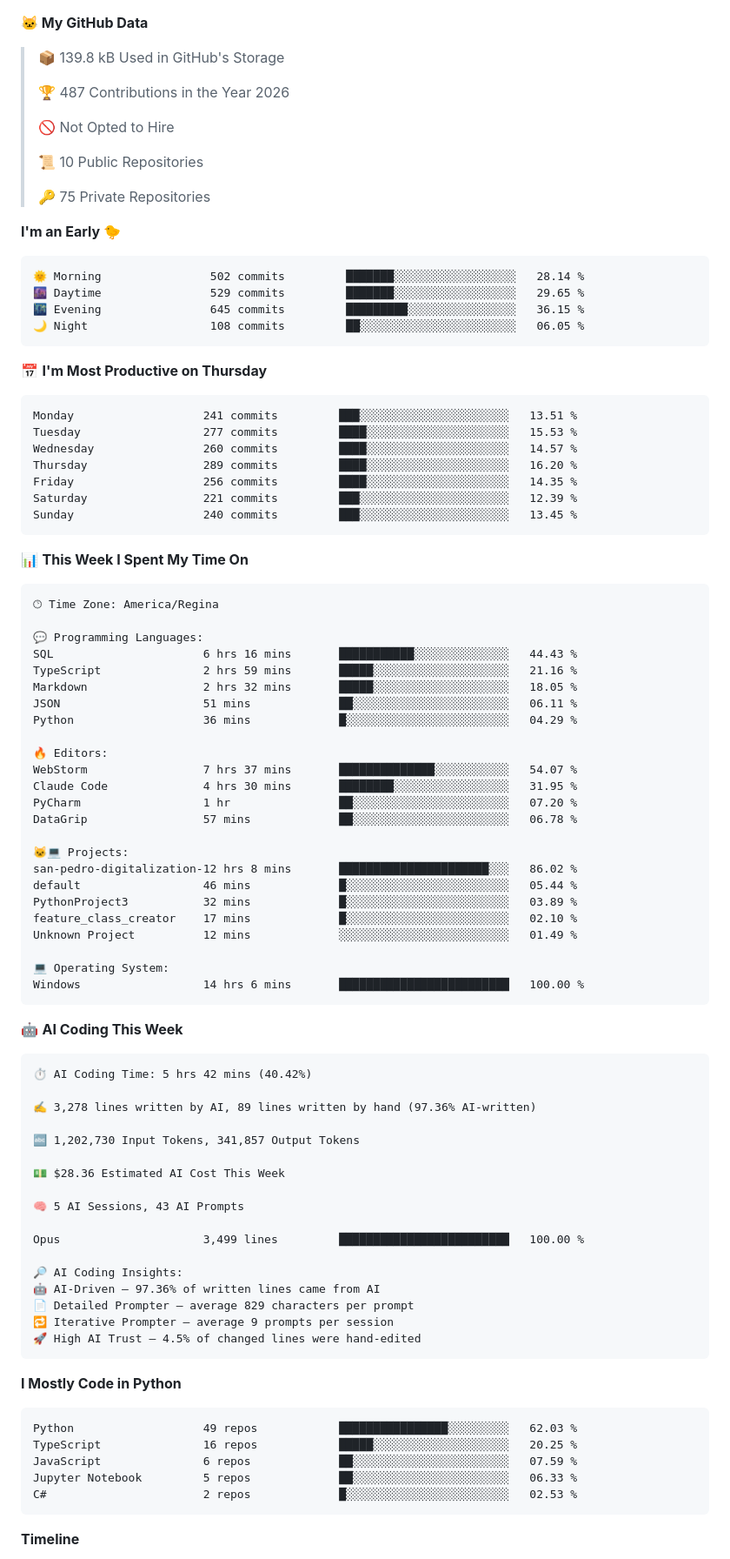
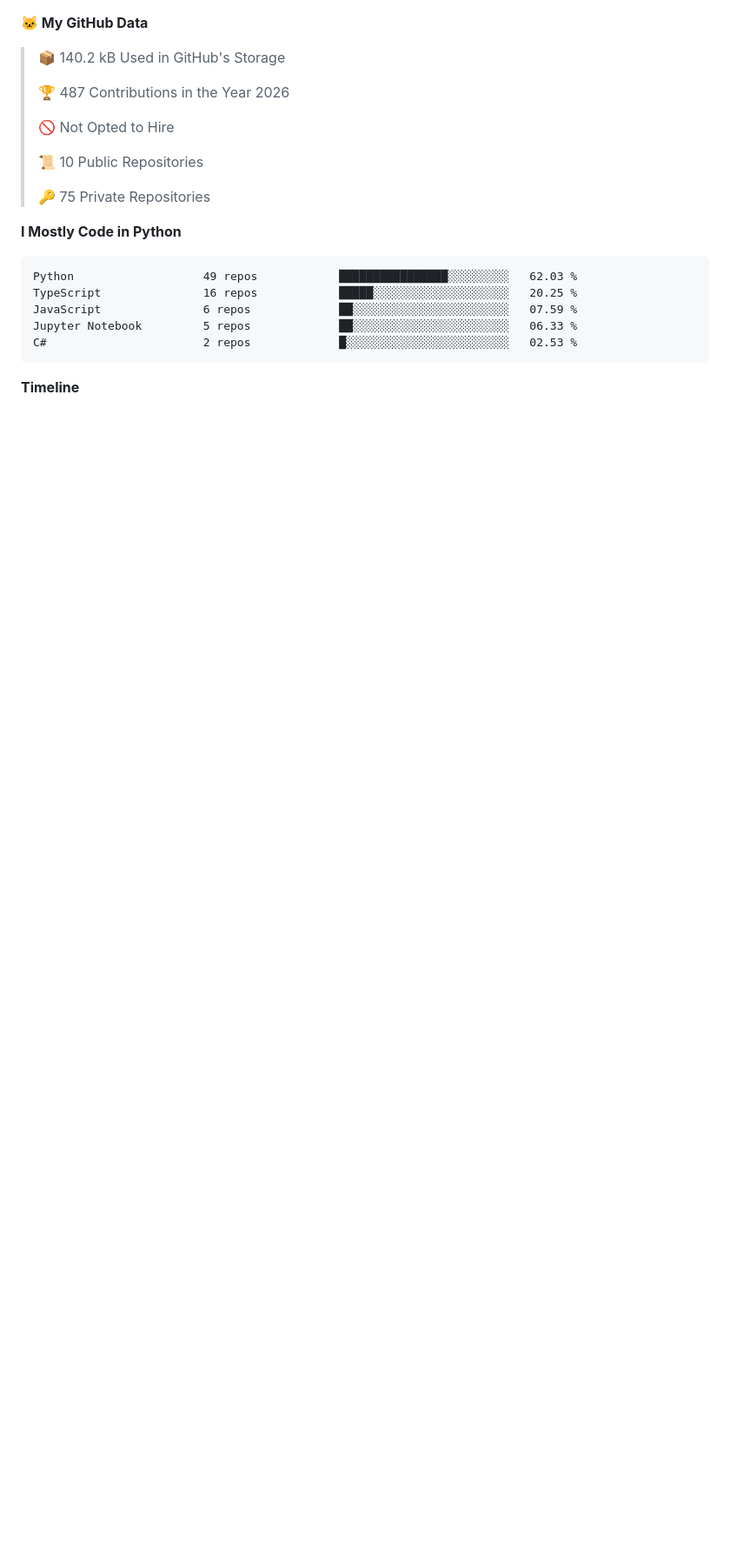
Before and after one commit to Tiefin-Coulibaly/Tiefin-Coulibaly, a Markdown page: README.md, the part around one of its changes. Shown at 87% size. Drawn GitHub-style; blank space fills up the shorter version.

Commit message:
Updated with Dev Metrics

````diff
--- a/README.md
+++ b/README.md
@@ -97,7 +93,7 @@ const mamadou = {
 
 **🐱 My GitHub Data**
 
-> 📦 139.8 kB Used in GitHub's Storage
+> 📦 140.2 kB Used in GitHub's Storage
  >
 > 🏆 487 Contributions in the Year 2026
  >
@@ -107,78 +103,6 @@ const mamadou = {
  >
 > 🔑 75 Private Repositories
  >
-**I'm an Early 🐤**
-
-```text
-🌞 Morning                502 commits         ███████░░░░░░░░░░░░░░░░░░   28.14 %
-🌆 Daytime                529 commits         ███████░░░░░░░░░░░░░░░░░░   29.65 %
-🌃 Evening                645 commits         █████████░░░░░░░░░░░░░░░░   36.15 %
-🌙 Night                  108 commits         ██░░░░░░░░░░░░░░░░░░░░░░░   06.05 %
-```
-📅 **I'm Most Productive on Thursday**
-
-```text
-Monday                   241 commits         ███░░░░░░░░░░░░░░░░░░░░░░   13.51 %
-Tuesday                  277 commits         ████░░░░░░░░░░░░░░░░░░░░░   15.53 %
-Wednesday                260 commits         ████░░░░░░░░░░░░░░░░░░░░░   14.57 %
-Thursday                 289 commits         ████░░░░░░░░░░░░░░░░░░░░░   16.20 %
-Friday                   256 commits         ████░░░░░░░░░░░░░░░░░░░░░   14.35 %
-Saturday                 221 commits         ███░░░░░░░░░░░░░░░░░░░░░░   12.39 %
-Sunday                   240 commits         ███░░░░░░░░░░░░░░░░░░░░░░   13.45 %
-```
-
-
-📊 **This Week I Spent My Time On**
-
-```text
-🕑︎ Time Zone: America/Regina
-
-💬 Programming Languages:
-SQL                      6 hrs 16 mins       ███████████░░░░░░░░░░░░░░   44.43 %
-TypeScript               2 hrs 59 mins       █████░░░░░░░░░░░░░░░░░░░░   21.16 %
-Markdown                 2 hrs 32 mins       █████░░░░░░░░░░░░░░░░░░░░   18.05 %
-JSON                     51 mins             ██░░░░░░░░░░░░░░░░░░░░░░░   06.11 %
-Python                   36 mins             █░░░░░░░░░░░░░░░░░░░░░░░░   04.29 %
-
-🔥 Editors:
-WebStorm                 7 hrs 37 mins       ██████████████░░░░░░░░░░░   54.07 %
-Claude Code              4 hrs 30 mins       ████████░░░░░░░░░░░░░░░░░   31.95 %
-PyCharm                  1 hr                ██░░░░░░░░░░░░░░░░░░░░░░░   07.20 %
-DataGrip                 57 mins             ██░░░░░░░░░░░░░░░░░░░░░░░   06.78 %
-
-🐱‍💻 Projects:
-san-pedro-digitalization-12 hrs 8 mins       ██████████████████████░░░   86.02 %
-default                  46 mins             █░░░░░░░░░░░░░░░░░░░░░░░░   05.44 %
-PythonProject3           32 mins             █░░░░░░░░░░░░░░░░░░░░░░░░   03.89 %
-feature_class_creator    17 mins             █░░░░░░░░░░░░░░░░░░░░░░░░   02.10 %
-Unknown Project          12 mins             ░░░░░░░░░░░░░░░░░░░░░░░░░   01.49 %
-
-💻 Operating System:
-Windows                  14 hrs 6 mins       █████████████████████████   100.00 %
-```
-
-🤖 **AI Coding This Week**
-
-```text
-⏱ AI Coding Time: 5 hrs 42 mins (40.42%)
-
-✍️ 3,278 lines written by AI, 89 lines written by hand (97.36% AI-written)
-
-🔤 1,202,730 Input Tokens, 341,857 Output Tokens
-
-💵 $28.36 Estimated AI Cost This Week
-
-🧠 5 AI Sessions, 43 AI Prompts
-
-Opus                     3,499 lines         █████████████████████████   100.00 %
-
-🔎 AI Coding Insights:
-🤖 AI-Driven — 97.36% of written lines came from AI
-📄 Detailed Prompter — average 829 characters per prompt
-🔁 Iterative Prompter — average 9 prompts per session
-🚀 High AI Trust — 4.5% of changed lines were hand-edited
-```
-
 **I Mostly Code in Python**
 
 ```text
````
Also changed, not shown: other parts of README.md (+2 -6 lines), assets/bar_graph.png.
